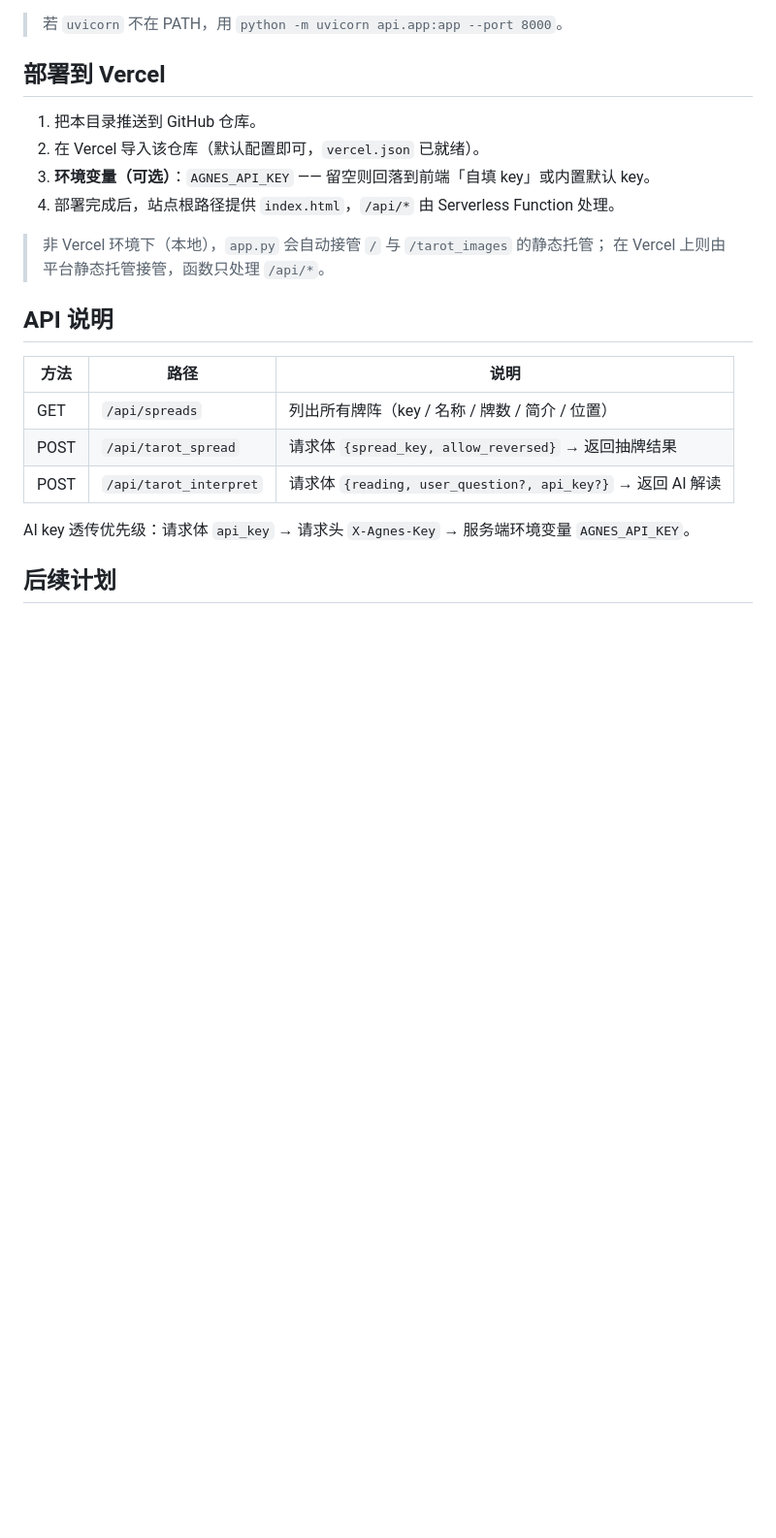
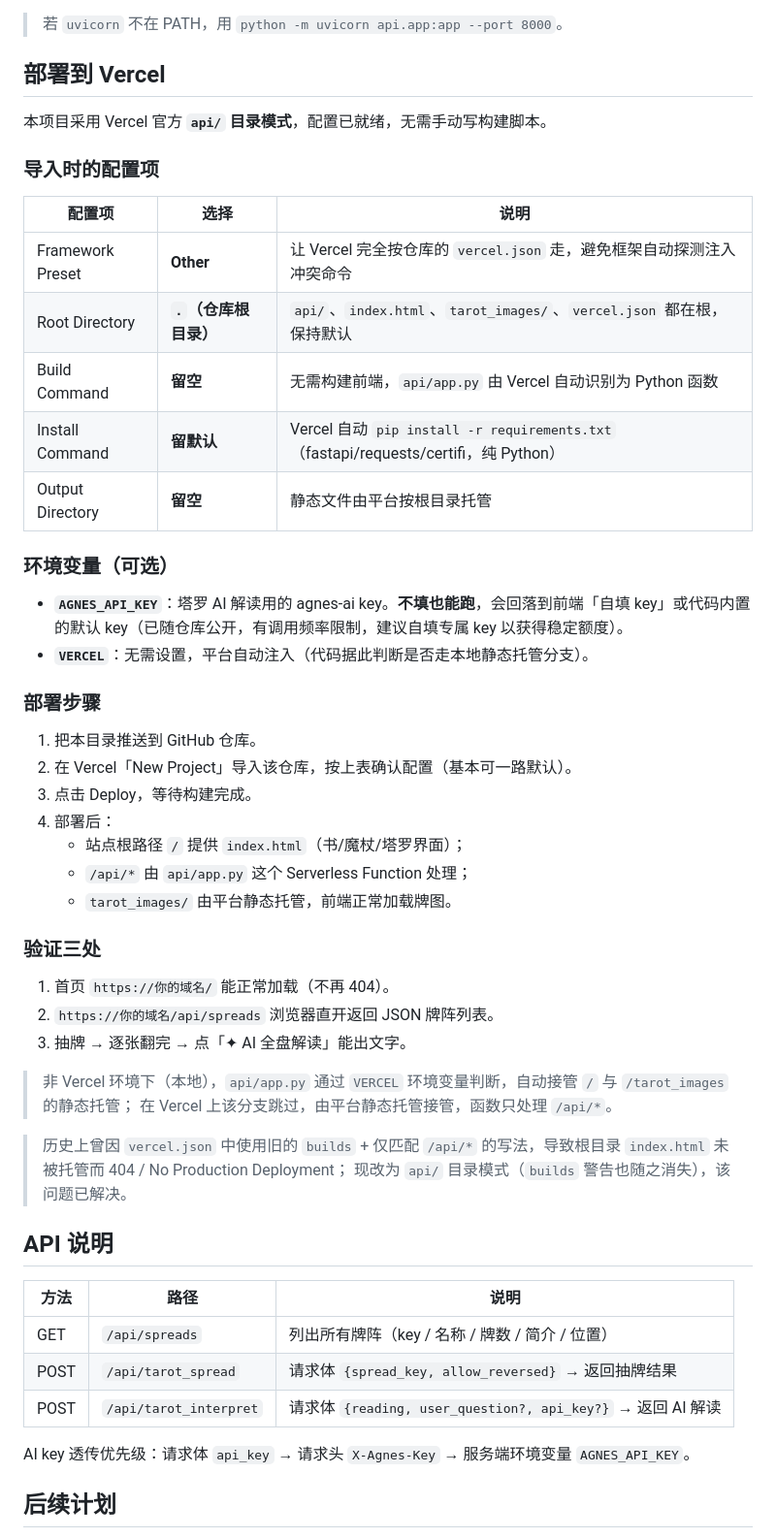
Before and after one commit to studioj2y/3bookdivination, a Markdown page: README.md, the part around the change. Shown at 97% size. GitHub-like rendering; blank space fills up the shorter version.

Commit message:
README：补全 Vercel 部署章节（api/ 目录模式配置表、环境变量、验证步骤）

```diff
--- a/README.md
+++ b/README.md
@@ -58,13 +58,44 @@ uvicorn api.app:app --port 8000
 
 ## 部署到 Vercel
 
+本项目采用 Vercel 官方 **`api/` 目录模式**，配置已就绪，无需手动写构建脚本。
+
+### 导入时的配置项
+
+| 配置项 | 选择 | 说明 |
+| --- | --- | --- |
+| Framework Preset | **Other** | 让 Vercel 完全按仓库的 `vercel.json` 走，避免框架自动探测注入冲突命令 |
+| Root Directory | **`.`（仓库根目录）** | `api/`、`index.html`、`tarot_images/`、`vercel.json` 都在根，保持默认 |
+| Build Command | **留空** | 无需构建前端，`api/app.py` 由 Vercel 自动识别为 Python 函数 |
+| Install Command | **留默认** | Vercel 自动 `pip install -r requirements.txt`（fastapi/requests/certifi，纯 Python） |
+| Output Directory | **留空** | 静态文件由平台按根目录托管 |
+
+### 环境变量（可选）
+
+- **`AGNES_API_KEY`**：塔罗 AI 解读用的 agnes-ai key。**不填也能跑**，会回落到前端「自填 key」或代码内置的默认 key（已随仓库公开，有调用频率限制，建议自填专属 key 以获得稳定额度）。
+- **`VERCEL`**：无需设置，平台自动注入（代码据此判断是否走本地静态托管分支）。
+
+### 部署步骤
+
 1. 把本目录推送到 GitHub 仓库。
-2. 在 Vercel 导入该仓库（默认配置即可，`vercel.json` 已就绪）。
-3. **环境变量（可选）**：`AGNES_API_KEY` —— 留空则回落到前端「自填 key」或内置默认 key。
-4. 部署完成后，站点根路径提供 `index.html`，`/api/*` 由 Serverless Function 处理。
+2. 在 Vercel「New Project」导入该仓库，按上表确认配置（基本可一路默认）。
+3. 点击 Deploy，等待构建完成。
+4. 部署后：
+   - 站点根路径 `/` 提供 `index.html`（书/魔杖/塔罗界面）；
+   - `/api/*` 由 `api/app.py` 这个 Serverless Function 处理；
+   - `tarot_images/` 由平台静态托管，前端正常加载牌图。
 
-> 非 Vercel 环境下（本地），`app.py` 会自动接管 `/` 与 `/tarot_images` 的静态托管；
-> 在 Vercel 上则由平台静态托管接管，函数只处理 `/api/*`。
+### 验证三处
+
+1. 首页 `https://你的域名/` 能正常加载（不再 404）。
+2. `https://你的域名/api/spreads` 浏览器直开返回 JSON 牌阵列表。
+3. 抽牌 → 逐张翻完 → 点「✦ AI 全盘解读」能出文字。
+
+> 非 Vercel 环境下（本地），`api/app.py` 通过 `VERCEL` 环境变量判断，自动接管 `/` 与 `/tarot_images` 的静态托管；
+> 在 Vercel 上该分支跳过，由平台静态托管接管，函数只处理 `/api/*`。
+
+> 历史上曾因 `vercel.json` 中使用旧的 `builds` + 仅匹配 `/api/*` 的写法，导致根目录 `index.html` 未被托管而 404 / No Production Deployment；
+> 现改为 `api/` 目录模式（`builds` 警告也随之消失），该问题已解决。
 
 ## API 说明
 
```
